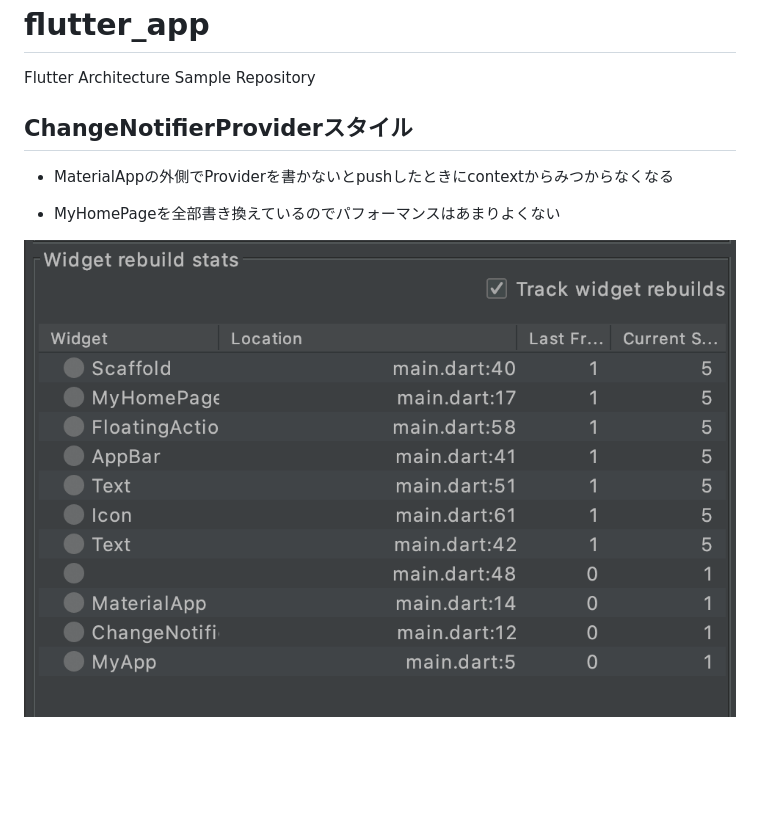
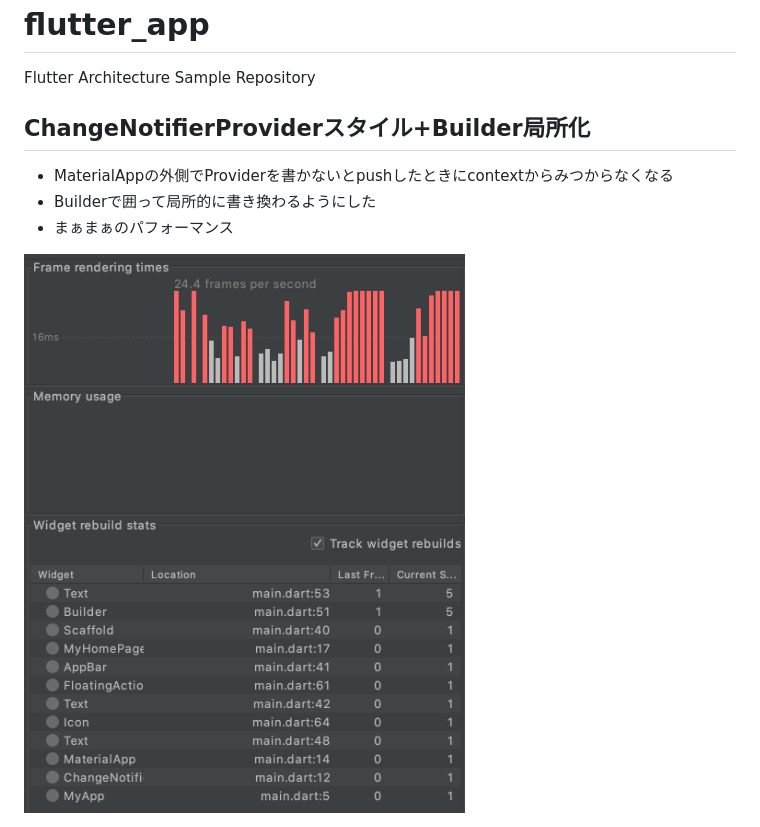
Before and after one commit to hummer98/flutter_app, a Markdown page: README.md, the part around the change. Drawn GitHub-style; pictures changed too: screenshot.png; blank space fills up the shorter version.

```diff
--- a/README.md
+++ b/README.md
@@ -2,9 +2,9 @@
 
 Flutter Architecture Sample Repository
 
-## ChangeNotifierProviderスタイル
+## ChangeNotifierProviderスタイル+Builder局所化
 
 * MaterialAppの外側でProviderを書かないとpushしたときにcontextからみつからなくなる
-
-* MyHomePageを全部書き換えているのでパフォーマンスはあまりよくない
+* Builderで囲って局所的に書き換わるようにした
+* まぁまぁのパフォーマンス
 <img src="screenshot.png"/>
```
Also changed, not shown: 1 other file.
